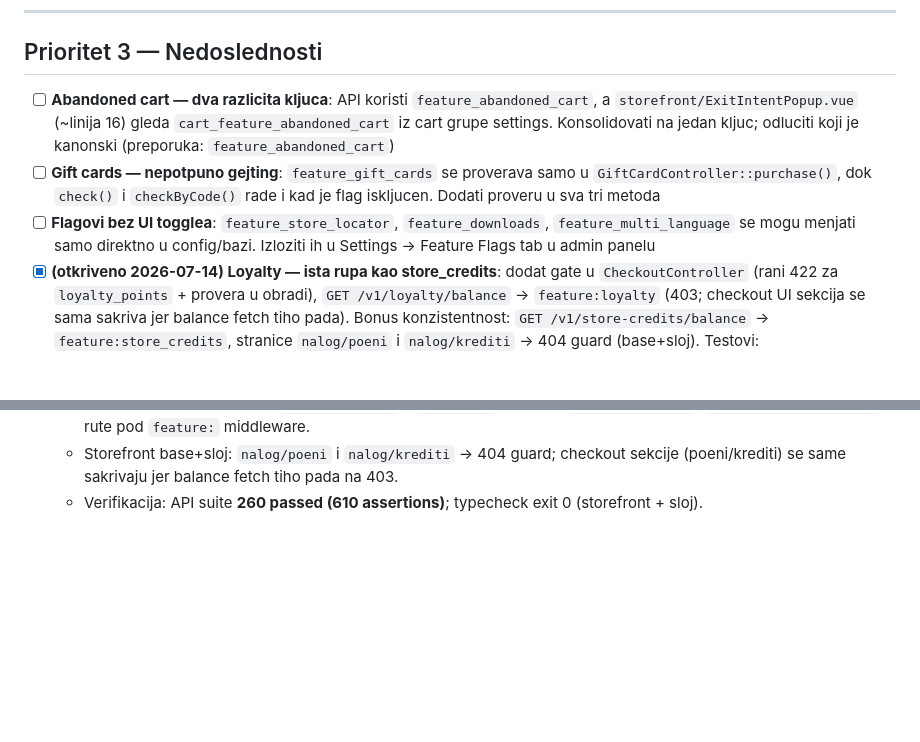
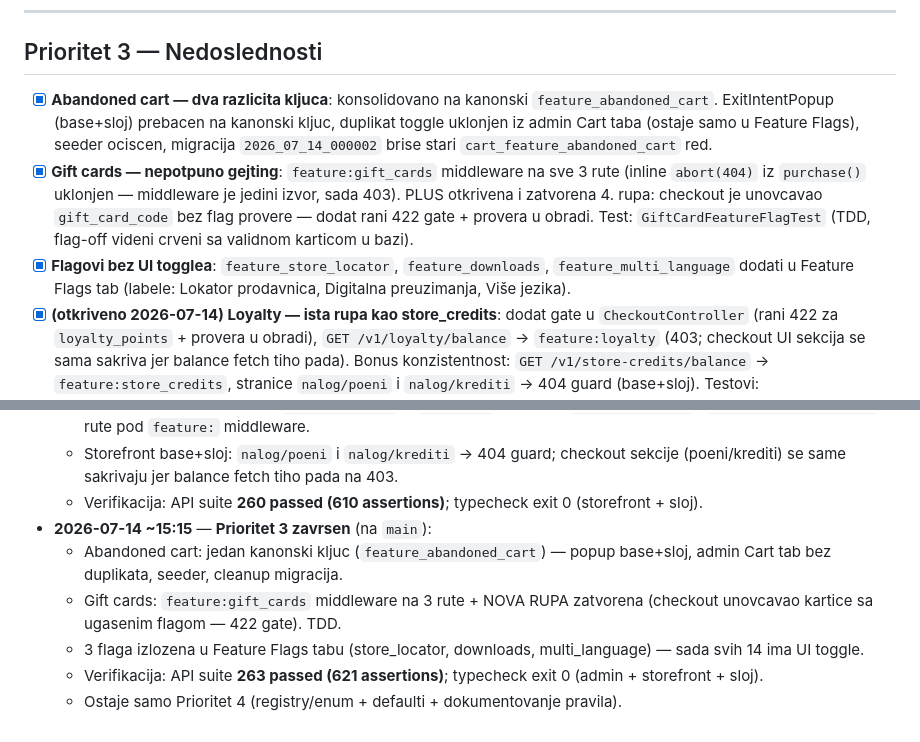
Before and after one commit to milosdjoric/elokal, a Markdown page: .mdjdocs/tasks/FLAGS-001.md, 2 parts joined by grey strips. Drawn GitHub-style; blank space fills up the shorter version.

Commit message:
docs(mdjdocs): FLAGS-001 P3 done

```diff
--- a/.mdjdocs/tasks/FLAGS-001.md
+++ b/.mdjdocs/tasks/FLAGS-001.md
@@ -36,9 +36,9 @@ Za svaki od ova tri flaga — odluciti: (a) dodati stvarnu proveru ili (b) obris
 
 ## Prioritet 3 — Nedoslednosti
 
-- [ ] **Abandoned cart — dva razlicita kljuca**: API koristi `feature_abandoned_cart`, a `storefront/ExitIntentPopup.vue` (~linija 16) gleda `cart_feature_abandoned_cart` iz cart grupe settings. Konsolidovati na jedan kljuc; odluciti koji je kanonski (preporuka: `feature_abandoned_cart`)
-- [ ] **Gift cards — nepotpuno gejting**: `feature_gift_cards` se proverava samo u `GiftCardController::purchase()`, dok `check()` i `checkByCode()` rade i kad je flag iskljucen. Dodati proveru u sva tri metoda
-- [ ] **Flagovi bez UI togglea**: `feature_store_locator`, `feature_downloads`, `feature_multi_language` se mogu menjati samo direktno u config/bazi. Izloziti ih u Settings → Feature Flags tab u admin panelu
+- [x] **Abandoned cart — dva razlicita kljuca**: konsolidovano na kanonski `feature_abandoned_cart`. ExitIntentPopup (base+sloj) prebacen na kanonski kljuc, duplikat toggle uklonjen iz admin Cart taba (ostaje samo u Feature Flags), seeder ociscen, migracija `2026_07_14_000002` brise stari `cart_feature_abandoned_cart` red.
+- [x] **Gift cards — nepotpuno gejting**: `feature:gift_cards` middleware na sve 3 rute (inline `abort(404)` iz `purchase()` uklonjen — middleware je jedini izvor, sada 403). PLUS otkrivena i zatvorena 4. rupa: checkout je unovcavao `gift_card_code` bez flag provere — dodat rani 422 gate + provera u obradi. Test: `GiftCardFeatureFlagTest` (TDD, flag-off videni crveni sa validnom karticom u bazi).
+- [x] **Flagovi bez UI togglea**: `feature_store_locator`, `feature_downloads`, `feature_multi_language` dodati u Feature Flags tab (labele: Lokator prodavnica, Digitalna preuzimanja, Više jezika).
 - [x] **(otkriveno 2026-07-14) Loyalty — ista rupa kao store_credits**: dodat gate u `CheckoutController` (rani 422 za `loyalty_points` + provera u obradi), `GET /v1/loyalty/balance` → `feature:loyalty` (403; checkout UI sekcija se sama sakriva jer balance fetch tiho pada). Bonus konzistentnost: `GET /v1/store-credits/balance` → `feature:store_credits`, stranice `nalog/poeni` i `nalog/krediti` → 404 guard (base+sloj). Testovi: `LoyaltyFeatureFlagTest` (3, TDD) + balance test u `CheckoutFeatureFlagTest`.
 
 ---
@@ -118,3 +118,9 @@ _Ovde dodavati stavke sa datumom i vremenom, ne brisati stare._
   - Checkout: rani 422 gate za `loyalty_points` + `feature()` u obradi; `loyalty/balance` i `store-credits/balance` rute pod `feature:` middleware.
   - Storefront base+sloj: `nalog/poeni` i `nalog/krediti` → 404 guard; checkout sekcije (poeni/krediti) se same sakrivaju jer balance fetch tiho pada na 403.
   - Verifikacija: API suite **260 passed (610 assertions)**; typecheck exit 0 (storefront + sloj).
+- **2026-07-14 ~15:15** — **Prioritet 3 zavrsen** (na `main`):
+  - Abandoned cart: jedan kanonski kljuc (`feature_abandoned_cart`) — popup base+sloj, admin Cart tab bez duplikata, seeder, cleanup migracija.
+  - Gift cards: `feature:gift_cards` middleware na 3 rute + NOVA RUPA zatvorena (checkout unovcavao kartice sa ugasenim flagom — 422 gate). TDD.
+  - 3 flaga izlozena u Feature Flags tabu (store_locator, downloads, multi_language) — sada svih 14 ima UI toggle.
+  - Verifikacija: API suite **263 passed (621 assertions)**; typecheck exit 0 (admin + storefront + sloj).
+  - Ostaje samo Prioritet 4 (registry/enum + defaulti + dokumentovanje pravila).
```
Also changed, not shown: .mdjdocs/todo.md (+3 -2 lines).
